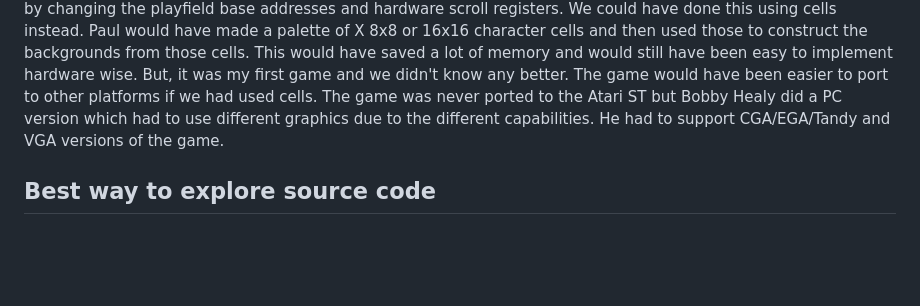
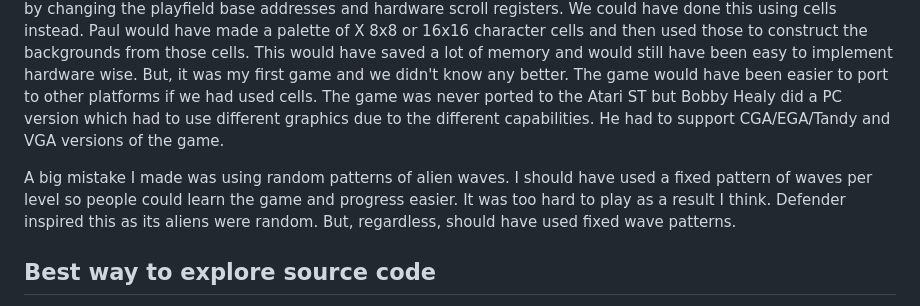
Before and after one commit to billynewport/PhantomFighter, a Markdown page: README.md, the part around the change. Rendered like a GitHub page; blank space fills up the shorter version.

Commit message:
Alien waves

```diff
--- a/README.md
+++ b/README.md
@@ -48,6 +48,8 @@ Mike Murphy had created his own Sprite/Bitmap editor for the Amiga. This was an
 
 Hindsight is always 20/20. The game was unusual for the time. Most games were Atari ST ports. Other similar games used a cell based background with the software sprites layered on top. The Atari ST had no hardware support for Sprites or hardware scrolling. They were like a 16 bit ZX Spectrum in this regard. I wanted to use the hardware features of the Amiga, hence, split screen with dual playfields for the game and a status screen at the bottom. The game background screens during play were 4 screens wide and drawn as a single bitmap by Paul. We loaded the huge bitmap in to memory and then scrolled through it either vertically or horizontally during the game by changing the playfield base addresses and hardware scroll registers. We could have done this using cells instead. Paul would have made a palette of X 8x8 or 16x16 character cells and then used those to construct the backgrounds from those cells. This would have saved a lot of memory and would still have been easy to implement hardware wise. But, it was my first game and we didn't know any better. The game would have been easier to port to other platforms if we had used cells. The game was never ported to the Atari ST but Bobby Healy did a PC version which had to use different graphics due to the different capabilities. He had to support CGA/EGA/Tandy and VGA versions of the game.
 
+A big mistake I made was using random patterns of alien waves. I should have used a fixed pattern of waves per level so people could learn the game and progress easier. It was too hard to play as a result I think. Defender inspired this as its aliens were random. But, regardless, should have used fixed wave patterns.
+
 ## Best way to explore source code
 
 The main.c file is the main entry point. From these, media files are loaded, the game main loop, the hardware initialization and so on.
```
